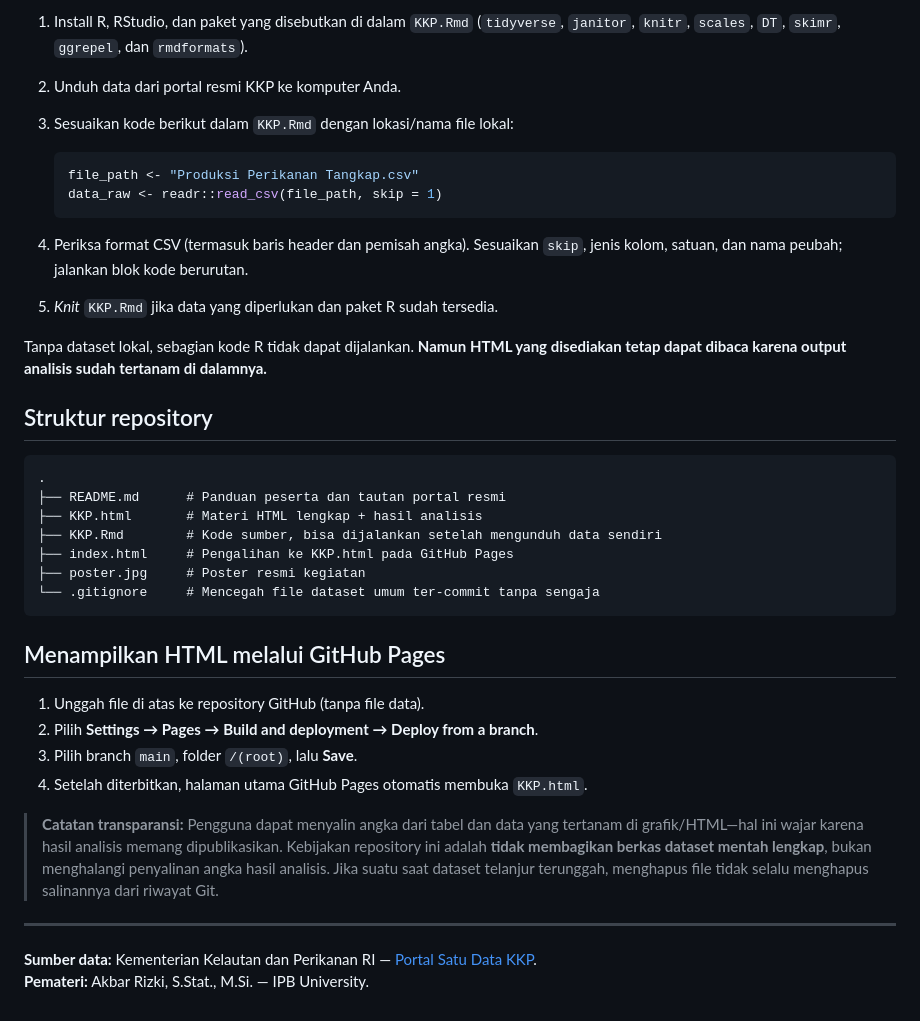
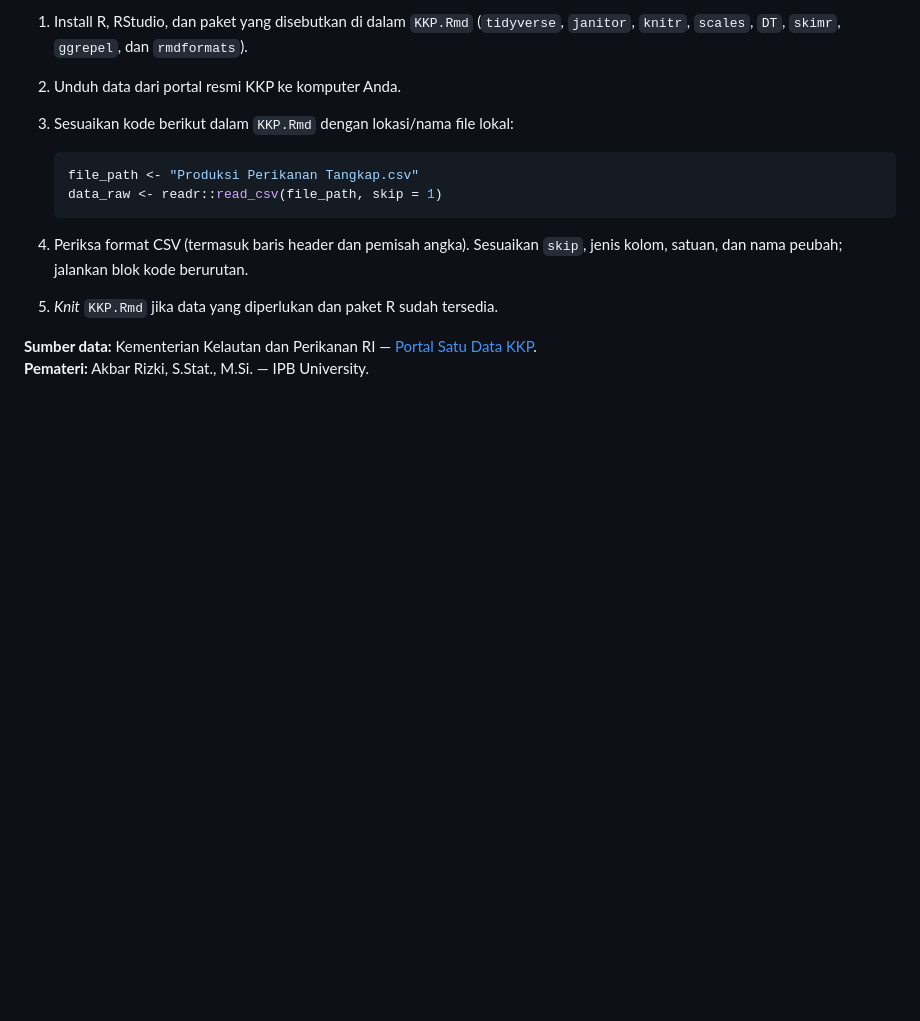
Before and after one commit to 4riz/KKP, a Markdown page: README.md, the part around one of its changes. GitHub-like rendering; blank space fills up the shorter version.

````diff
--- a/README.md
+++ b/README.md
@@ -47,30 +47,6 @@ Tabel, grafik, angka ringkasan, dan interpretasi **tetap dapat dibaca langsung p
 4. Periksa format CSV (termasuk baris header dan pemisah angka). Sesuaikan `skip`, jenis kolom, satuan, dan nama peubah; jalankan blok kode berurutan.
 5. *Knit* `KKP.Rmd` jika data yang diperlukan dan paket R sudah tersedia.
 
-Tanpa dataset lokal, sebagian kode R tidak dapat dijalankan. **Namun HTML yang disediakan tetap dapat dibaca karena output analisis sudah tertanam di dalamnya.**
-
-## Struktur repository
-
-```text
-.
-├── README.md      # Panduan peserta dan tautan portal resmi
-├── KKP.html       # Materi HTML lengkap + hasil analisis
-├── KKP.Rmd        # Kode sumber, bisa dijalankan setelah mengunduh data sendiri
-├── index.html     # Pengalihan ke KKP.html pada GitHub Pages
-├── poster.jpg     # Poster resmi kegiatan
-└── .gitignore     # Mencegah file dataset umum ter-commit tanpa sengaja
-```
-
-## Menampilkan HTML melalui GitHub Pages
-
-1. Unggah file di atas ke repository GitHub (tanpa file data).
-2. Pilih **Settings → Pages → Build and deployment → Deploy from a branch**.
-3. Pilih branch `main`, folder `/(root)`, lalu **Save**.
-4. Setelah diterbitkan, halaman utama GitHub Pages otomatis membuka `KKP.html`.
-
-> **Catatan transparansi:** Pengguna dapat menyalin angka dari tabel dan data yang tertanam di grafik/HTML—hal ini wajar karena hasil analisis memang dipublikasikan. Kebijakan repository ini adalah **tidak membagikan berkas dataset mentah lengkap**, bukan menghalangi penyalinan angka hasil analisis. Jika suatu saat dataset telanjur terunggah, menghapus file tidak selalu menghapus salinannya dari riwayat Git.
-
----
 
 **Sumber data:** Kementerian Kelautan dan Perikanan RI — [Portal Satu Data KKP](https://portaldata.kkp.go.id/).
 **Pemateri:** Akbar Rizki, S.Stat., M.Si. — IPB University.
````
Also changed, not shown: other parts of README.md (+1 -1 lines).
